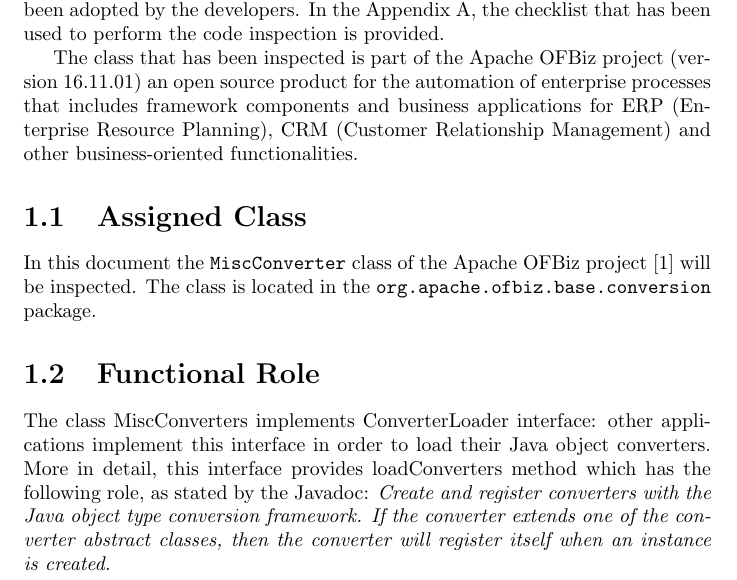
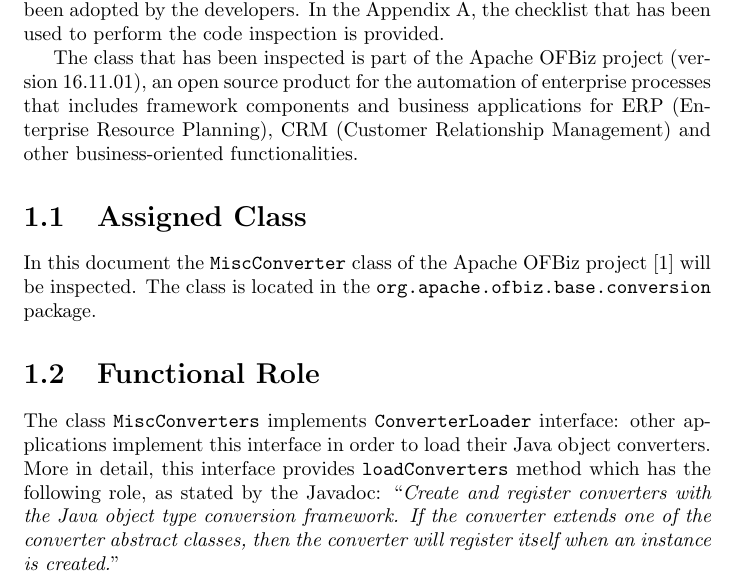
Before and after one commit to rpressiani/se2-project-2016, a LaTeX thesis (CID/main.tex, which reads CID/chapters/ch1/1-code-description.tex, CID/chapters/ch1/sections/1-2-functional-role.tex): part of page 4 of 14, cut so that both start at the same text. Compiled offline with pdfLaTeX.

Commit message:
Small fixes CID

```diff
--- a/CID/chapters/ch1/1-code-description.tex
+++ b/CID/chapters/ch1/1-code-description.tex
@@ -2,7 +2,7 @@
 \chapter{Code Description}
 The purpose of this document is to perform a thorough code analysis, also known as \enquote{Code Inspection}, of the assigned class. The goal of this process is to find mistakes in the source code of possible \enquote{best practices} that have not been adopted by the developers. In the Appendix A, the checklist that has been used to perform the code inspection is provided.
 
-The class that has been inspected is part of the Apache OFBiz project (version 16.11.01) an open source product for the automation of enterprise processes that includes framework components and business applications for ERP (Enterprise Resource Planning), CRM (Customer Relationship Management) and other business-oriented functionalities.
+The class that has been inspected is part of the Apache OFBiz project (version 16.11.01), an open source product for the automation of enterprise processes that includes framework components and business applications for ERP (Enterprise Resource Planning), CRM (Customer Relationship Management) and other business-oriented functionalities.
 
 \input{chapters/ch1/sections/1-1-assigned-class}
 \input{chapters/ch1/sections/1-2-functional-role}
--- a/CID/chapters/ch1/sections/1-2-functional-role.tex
+++ b/CID/chapters/ch1/sections/1-2-functional-role.tex
@@ -1,2 +1,3 @@
+% !TEX root = ../../../main.tex
 \section{Functional Role}
-The class MiscConverters implements ConverterLoader interface: other applications implement this interface in order to load their Java object converters. More in detail, this interface provides loadConverters method which has the following role, as stated by the Javadoc: \textit{Create and register converters with the Java object type conversion framework. If the converter extends one of the converter abstract classes, then the converter will register itself when an instance is created.}
+The class \texttt{MiscConverters} implements \texttt{ConverterLoader} interface: other applications implement this interface in order to load their Java object converters. More in detail, this interface provides \texttt{loadConverters} method which has the following role, as stated by the Javadoc: \enquote{\textit{Create and register converters with the Java object type conversion framework. If the converter extends one of the converter abstract classes, then the converter will register itself when an instance is created.}}
```
